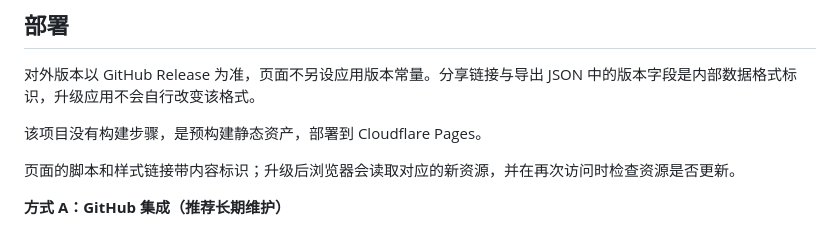
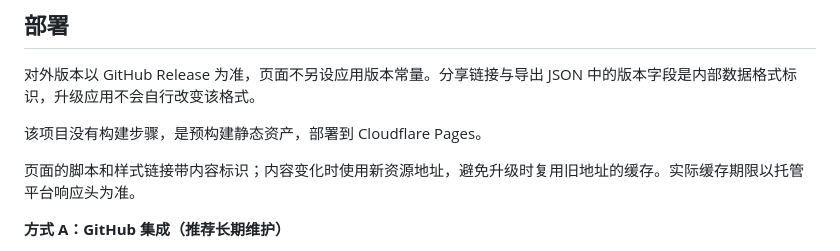
Before and after one commit to heyhey-yoyo/onco-clonecatch, a Markdown page: README.md, the part around the change. Drawn GitHub-style.

Commit message:
docs: clarify hosting cache policy and versioned resource URLs

```diff
--- a/README.md
+++ b/README.md
@@ -54,7 +54,7 @@ python -m http.server 8000
 
 该项目没有构建步骤，是预构建静态资产，部署到 Cloudflare Pages。
 
-页面的脚本和样式链接带内容标识；升级后浏览器会读取对应的新资源，并在再次访问时检查资源是否更新。
+页面的脚本和样式链接带内容标识；内容变化时使用新资源地址，避免升级时复用旧地址的缓存。实际缓存期限以托管平台响应头为准。
 
 **方式 A：GitHub 集成（推荐长期维护）**
 
```
